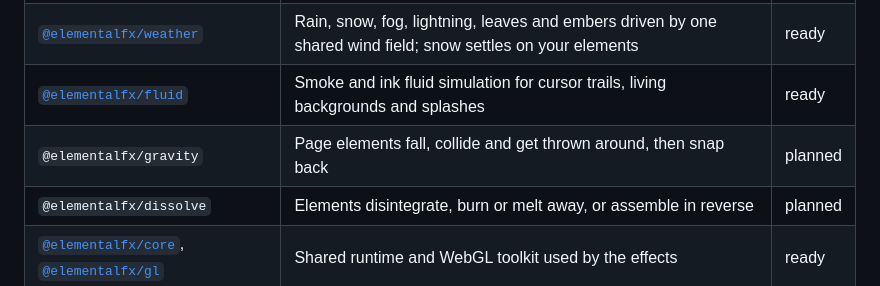
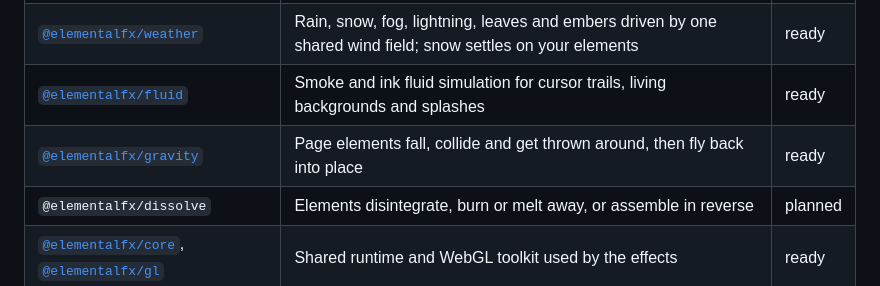
Before and after one commit to avinashiyer4292/elementalfx, a Markdown page: README.md, the part around the change. Rendered like a GitHub page.

Commit message:
docs: mark gravity ready in the package list
Co-Authored-By: Claude Opus 5.5 <noreply@anthropic.com>
Claude-Session: https://claude.ai/code/session_013YHo4RoZfMcLawMrck4r1U

```diff
--- a/README.md
+++ b/README.md
@@ -7,7 +7,7 @@ Natural-element effects for the web: water, air, fire and earth. Each effect is
 | [`@elementalfx/ripples`](packages/ripples) | WebGL water ripples on images, video and CSS backgrounds; a modern replacement for jquery.ripples | ready |
 | [`@elementalfx/weather`](packages/weather) | Rain, snow, fog, lightning, leaves and embers driven by one shared wind field; snow settles on your elements | ready |
 | [`@elementalfx/fluid`](packages/fluid) | Smoke and ink fluid simulation for cursor trails, living backgrounds and splashes | ready |
-| `@elementalfx/gravity` | Page elements fall, collide and get thrown around, then snap back | planned |
+| [`@elementalfx/gravity`](packages/gravity) | Page elements fall, collide and get thrown around, then fly back into place | ready |
 | `@elementalfx/dissolve` | Elements disintegrate, burn or melt away, or assemble in reverse | planned |
 | [`@elementalfx/core`](packages/core), [`@elementalfx/gl`](packages/gl) | Shared runtime and WebGL toolkit used by the effects | ready |
 
```
